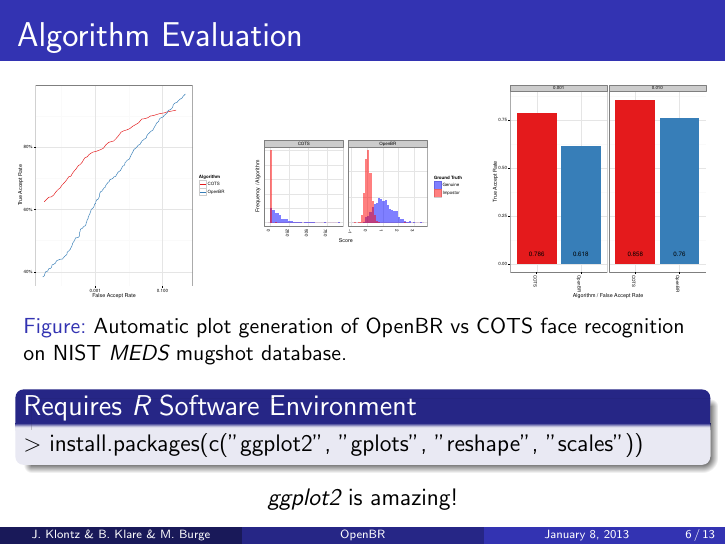
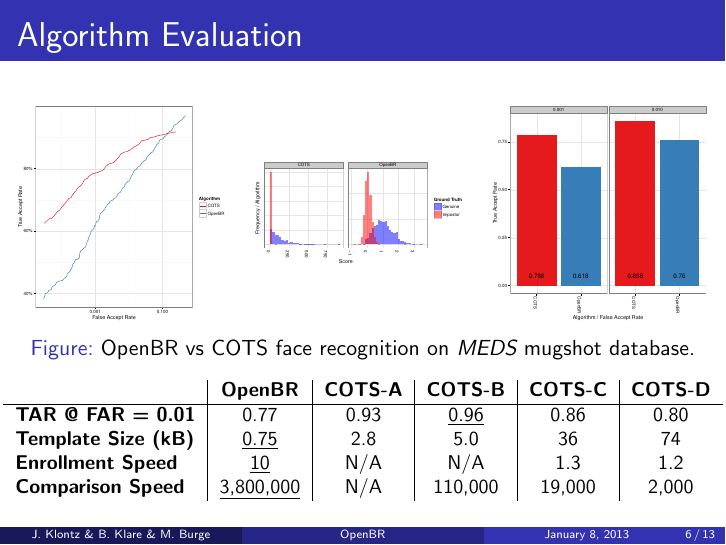
Before and after one commit to Ljmedia/openbr-doc, LaTeX slides (slides/slides.tex): page 13 of 40 before the commit and page 12 of 39 after it. Compiled offline with pdfLaTeX.

Commit message:
added metrics table

```diff
--- a/slides/slides.tex
+++ b/slides/slides.tex
@@ -154,17 +154,21 @@
   \column{0.33\textwidth}
     \includegraphics[width=\textwidth]{img/MEDS/MEDS_BC}
 \end{columns}
-\caption{Automatic plot generation of OpenBR vs COTS face recognition on NIST \emph{MEDS} mugshot database.}
+\caption{OpenBR vs COTS face recognition on \emph{MEDS} mugshot database.}
 \end{figure}
-\vspace{-18pt}
+\vspace{-20pt}
 \pause
-\begin{block}{Requires \emph{R} Software Environment}
-\textgreater \ install.packages(c("ggplot2", "gplots", "reshape", "scales"))
-\end{block}
-\pause
-\begin{center}
-\emph{ggplot2} is amazing!
-\end{center}
+{\footnotesize
+\hskip-10pt
+\begin{tabular}{l | c | c | c | c | c}
+ & \textbf{OpenBR} & \textbf{COTS-A} & \textbf{COTS-B} & \textbf{COTS-C} & \textbf{COTS-D} \\
+\hline
+\textbf{TAR @ FAR = 0.01} & 0.77 & 0.93 & \underline{0.96} & 0.86 & 0.80 \\
+\textbf{Template Size (kB)} & \underline{0.75} & 2.8 & 5.0 & 36 & 74 \\
+\textbf{Enrollment Speed} & \underline{10} & N/A & N/A & 1.3 & 1.2 \\
+\textbf{Comparison Speed} & \underline{3,800,000} & N/A & 110,000 & 19,000 & 2,000 \\
+ \end{tabular}
+}
 \end{frame}
 
 \begin{frame}[fragile]
```
Also changed, not shown: slides/readme.md.
